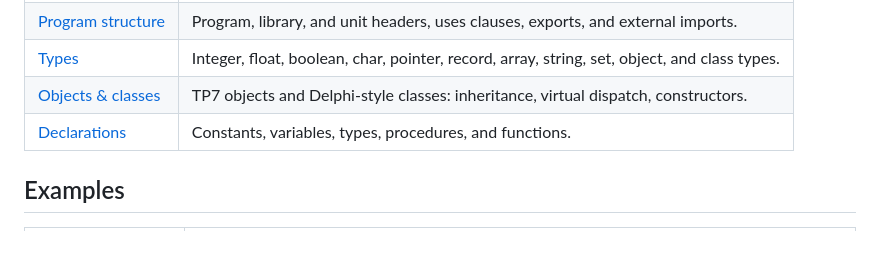
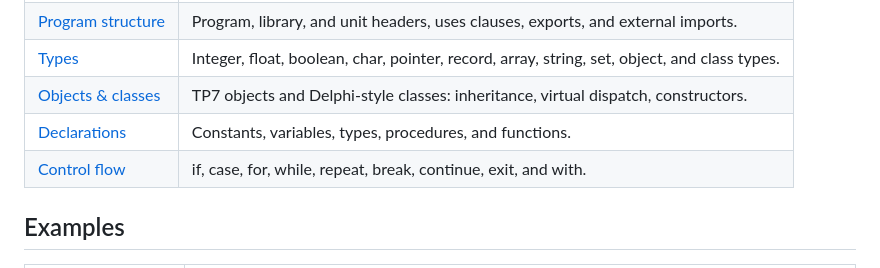
Before and after one commit to ewaldhorn/wasmpascal_examples, a Markdown page: README.md, the part around the change. GitHub-like rendering; blank space fills up the shorter version.

Commit message:
Update README link for Control flow

```diff
--- a/README.md
+++ b/README.md
@@ -25,6 +25,7 @@ Quick-reference and tutorial docs ported from the WasmPascal web IDE help (`?`)
 | [Types](docs/reference/03-types.md) | Integer, float, boolean, char, pointer, record, array, string, set, object, and class types. |
 | [Objects & classes](docs/reference/04-objects-classes.md) | TP7 objects and Delphi-style classes: inheritance, virtual dispatch, constructors. |
 | [Declarations](docs/reference/05-declarations.md) | Constants, variables, types, procedures, and functions. |
+| [Control flow](docs/reference/06-control-flow.md) | if, case, for, while, repeat, break, continue, exit, and with. |
 
 ## Examples
 
```
